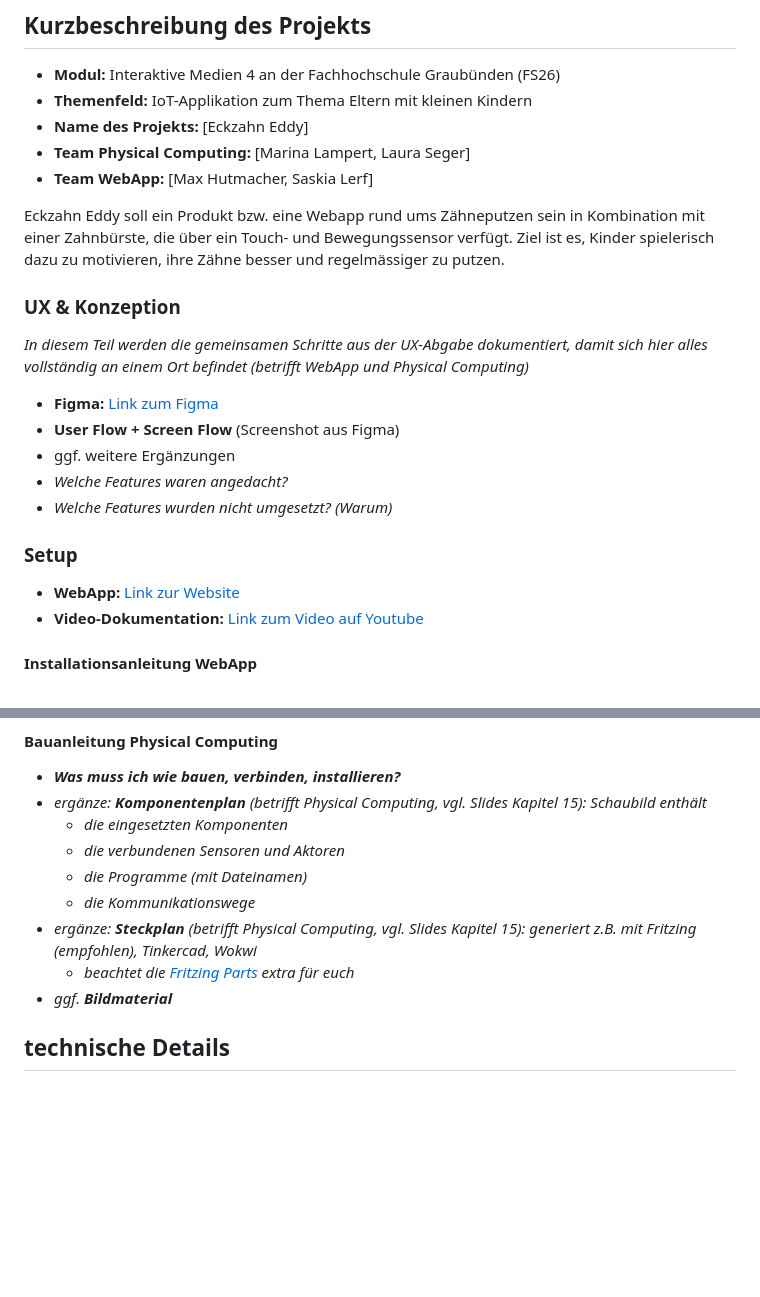
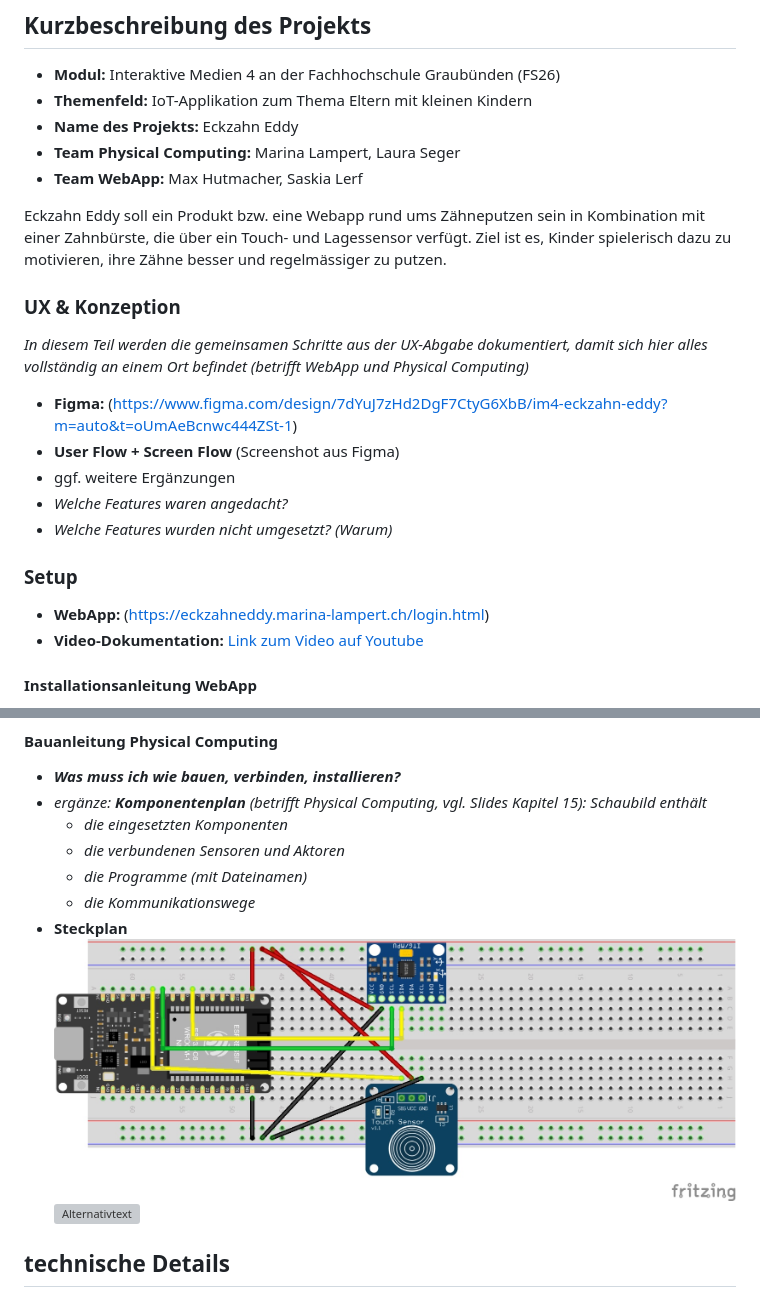
Before and after one commit to lostmarushka/IM4-Eckzahn-Eddy, a Markdown page: README.md, 2 parts joined by grey strips. Rendered like a GitHub page; pictures changed too: img/Steckplan.jpeg (added); blank space fills up the shorter version; grey boxes are pictures that could not be loaded.

```diff
--- a/README.md
+++ b/README.md
@@ -2,17 +2,17 @@
 
 * **Modul:** Interaktive Medien 4 an der Fachhochschule Graubünden (FS26)
 * **Themenfeld:** IoT-Applikation zum Thema Eltern mit kleinen Kindern
-* **Name des Projekts:** \[Eckzahn Eddy\]
-* **Team Physical Computing:** \[Marina Lampert, Laura Seger\]
-* **Team WebApp:** \[Max Hutmacher, Saskia Lerf\]
+* **Name des Projekts:** Eckzahn Eddy
+* **Team Physical Computing:** Marina Lampert, Laura Seger
+* **Team WebApp:** Max Hutmacher, Saskia Lerf
 
-Eckzahn Eddy soll ein Produkt bzw. eine Webapp rund ums Zähneputzen sein in Kombination mit einer Zahnbürste, die über ein Touch- und Bewegungssensor verfügt. Ziel ist es, Kinder spielerisch dazu zu motivieren, ihre Zähne besser und regelmässiger zu putzen.
+Eckzahn Eddy soll ein Produkt bzw. eine Webapp rund ums Zähneputzen sein in Kombination mit einer Zahnbürste, die über ein Touch- und Lagessensor verfügt. Ziel ist es, Kinder spielerisch dazu zu motivieren, ihre Zähne besser und regelmässiger zu putzen.
 
 ### UX & Konzeption
 
 *In diesem Teil werden die gemeinsamen Schritte aus der UX-Abgabe dokumentiert, damit sich hier alles vollständig an einem Ort befindet (betrifft WebApp und Physical Computing)*
 
-* **Figma:** [Link zum Figma](http://link.zum.figma)
+* **Figma:** (https://www.figma.com/design/7dYuJ7zHd2DgF7CtyG6XbB/im4-eckzahn-eddy?m=auto&t=oUmAeBcnwc444ZSt-1)
 * **User Flow \+ Screen Flow** (Screenshot aus Figma)
 * ggf. weitere Ergänzungen
 * *Welche Features waren angedacht?*
@@ -20,7 +20,7 @@ Eckzahn Eddy soll ein Produkt bzw. eine Webapp rund ums Zähneputzen sein in Kom
 
 ### Setup
 
-* **WebApp:** [Link zur Website](https://www.figma.com/design/7dYuJ7zHd2DgF7CtyG6XbB/im4-eckzahn-eddy?m=auto&t=oUmAeBcnwc444ZSt-1)
+* **WebApp:** (https://eckzahneddy.marina-lampert.ch/login.html)
 * **Video-Dokumentation:** [Link zum Video auf Youtube](http://link.zum.video)
 
 #### Installationsanleitung WebApp
@@ -42,9 +42,9 @@ Eckzahn Eddy soll ein Produkt bzw. eine Webapp rund ums Zähneputzen sein in Kom
   * *die verbundenen Sensoren und Aktoren*
   * *die Programme (mit Dateinamen)*
   * *die Kommunikationswege*
-* *ergänze: **Steckplan** (betrifft Physical Computing, vgl. Slides Kapitel 15): generiert z.B. mit Fritzing (empfohlen), Tinkercad, Wokwi*
-  * *beachtet die [Fritzing Parts](https://github.com/Interaktive-Medien/im_physical_computing/tree/main/15_Intro_Projektdoku) extra für euch*
-* *ggf. **Bildmaterial***
+* **Steckplan**
+![Alternativtext](img/Steckplan.jpeg)
+![Alternativtext](img/Zahnbürste%20mit%20Sensoren.jpeg)
 
 ## technische Details
 
```
Also changed, not shown: other parts of README.md (+10 -0 lines), 1 other file.
